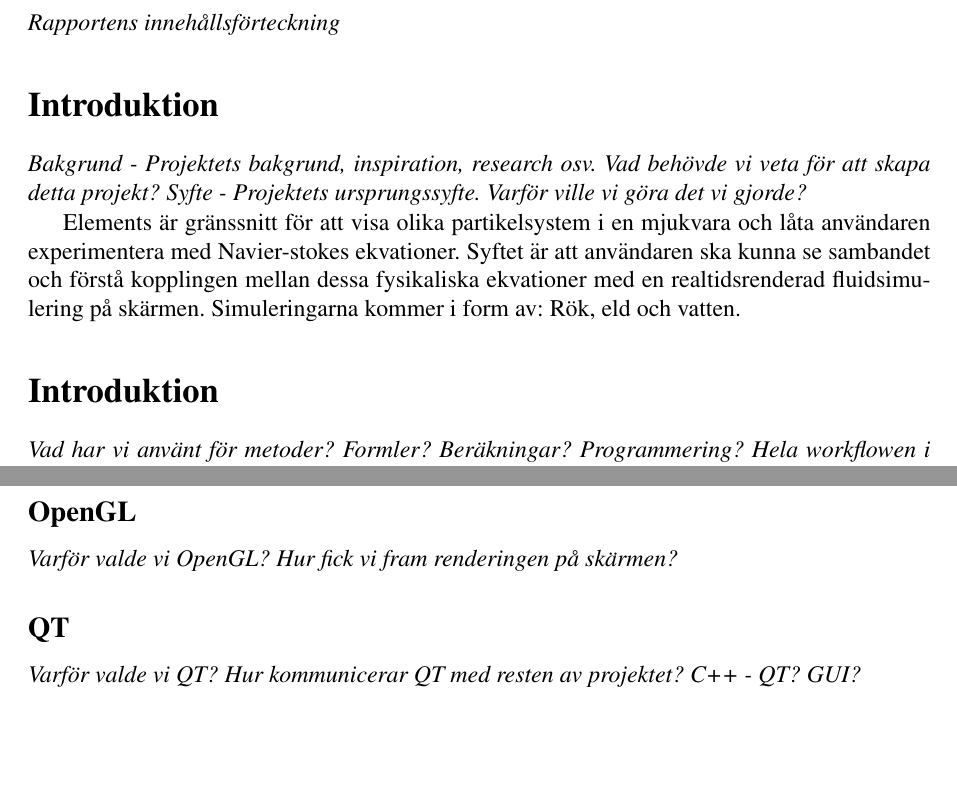
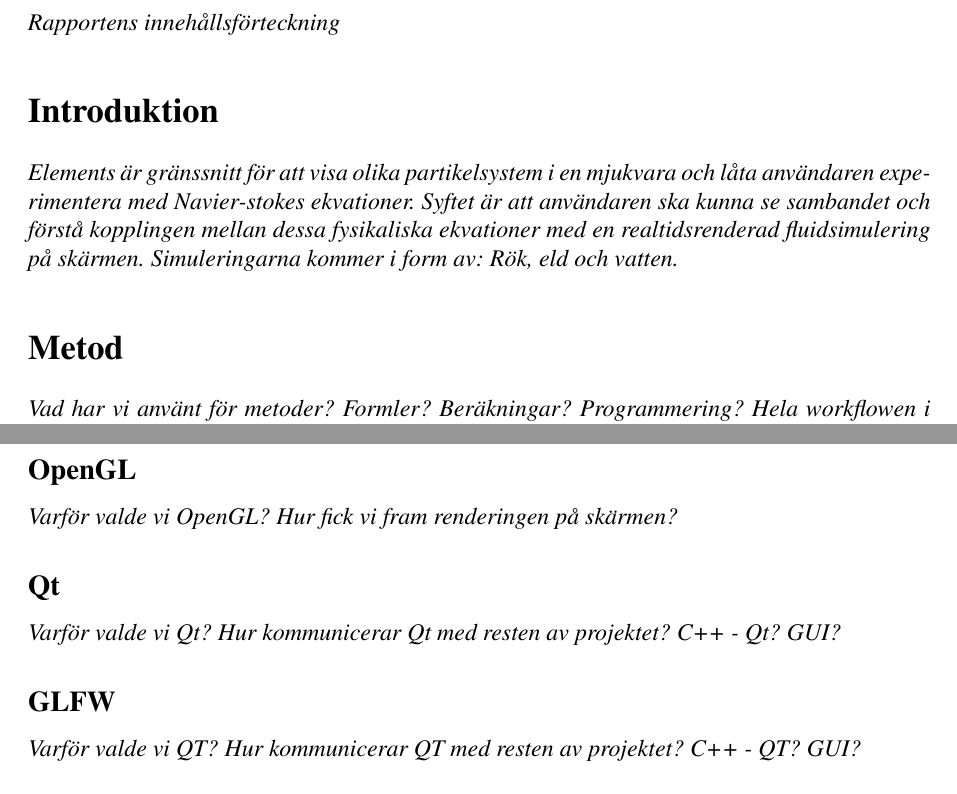
Before and after one commit to marcusnygren/Elements, a LaTeX document (Rapport/MoS - Projektrapport.tex): two parts of pages 1 and 2 of 2, joined at a grey line, cut so that both start at the same text, the shorter picture padded with empty space. Compiled offline with pdfLaTeX.

Commit message:
Added more text to the report.

```diff
--- a/Rapport/MoS - Projektrapport.tex
+++ b/Rapport/MoS - Projektrapport.tex
@@ -41,12 +41,9 @@
 \textit{Rapportens innehållsförteckning}
 
 \section{Introduktion}
-\textit{Bakgrund - Projektets bakgrund, inspiration, research osv. Vad behövde vi veta för att skapa detta projekt?
-Syfte - Projektets ursprungssyfte. Varför ville vi göra det vi gjorde?}
+\textit{Elements är gränssnitt för att visa olika partikelsystem i en mjukvara och låta användaren experimentera med Navier-stokes ekvationer. Syftet är att användaren ska kunna se sambandet och förstå kopplingen mellan dessa fysikaliska ekvationer med en realtidsrenderad fluidsimulering på skärmen. Simuleringarna kommer i form av: Rök, eld och vatten.}
 
-Elements är gränssnitt för att visa olika partikelsystem i en mjukvara och låta användaren experimentera med Navier-stokes ekvationer. Syftet är att användaren ska kunna se sambandet och förstå kopplingen mellan dessa fysikaliska ekvationer med en realtidsrenderad fluidsimulering på skärmen. Simuleringarna kommer i form av: Rök, eld och vatten.
-
-\section{Introduktion}
+\section{Metod}
 \textit{Vad har vi använt för metoder? Formler? Beräkningar? Programmering? Hela workflowen i kort sammanfattning: Research - Matlab - C++ - OpenGL - QT. Vilka delar skedde parallellt?}
 
 \subsection{Research}
@@ -61,7 +58,10 @@ Elements är gränssnitt för att visa olika partikelsystem i en mjukvara och l
 \subsection{OpenGL}
 \textit{Varför valde vi OpenGL? Hur fick vi fram renderingen på skärmen?}
 
-\subsection{QT}
+\subsection{Qt}
+\textit{Varför valde vi Qt? Hur kommunicerar Qt med resten av projektet? C++ - Qt? GUI?}
+
+\subsection{GLFW}
 \textit{Varför valde vi QT? Hur kommunicerar QT med resten av projektet? C++ - QT? GUI?}
 
 \section{Diskussion}
```
